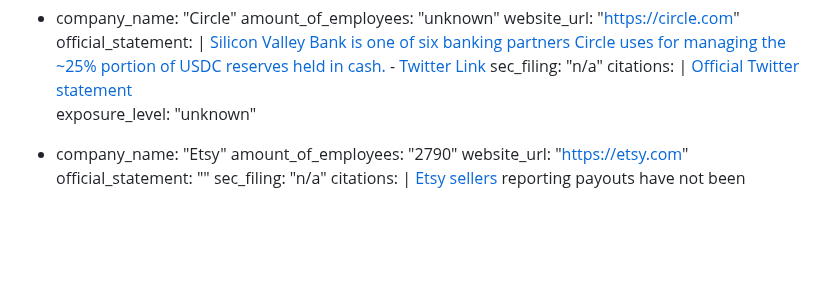
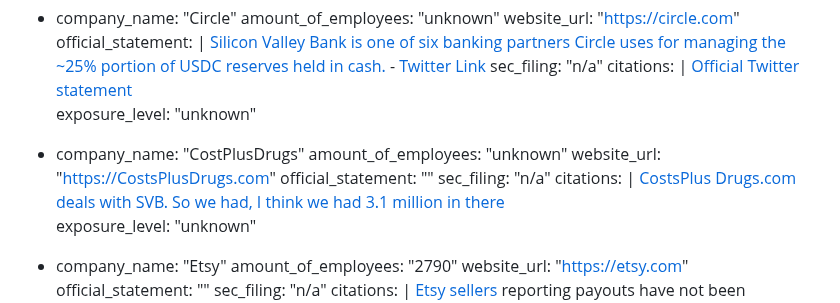
Before and after one commit to ghuntley/affectedbysvbornot.com, a Markdown page: index.md, the part around the change. Drawn GitHub-style; blank space fills up the shorter version.

Commit message:
add CostPlusDrugs (#22)

```diff
--- a/index.md
+++ b/index.md
@@ -85,6 +85,15 @@ data:
   sec_filing: "n/a"
   citations: |
              [Official Twitter statement](https://twitter.com/circle/status/1634341007306248199)
+  exposure_level: "unknown"
+
+- company_name: "CostPlusDrugs"
+  amount_of_employees: "unknown"
+  website_url: "[https://CostsPlusDrugs.com](https://CostsPlusDrugs.com)"
+  official_statement: ""
+  sec_filing: "n/a"
+  citations: |
+             [CostsPlus Drugs.com deals with SVB. So we had, I think we had 3.1 million in there](https://www.thestreet.com/technology/mark-cuban-had-millions-at-failed-silicon-valley-bank)
   exposure_level: "unknown"
 
 - company_name: "Etsy"
```
